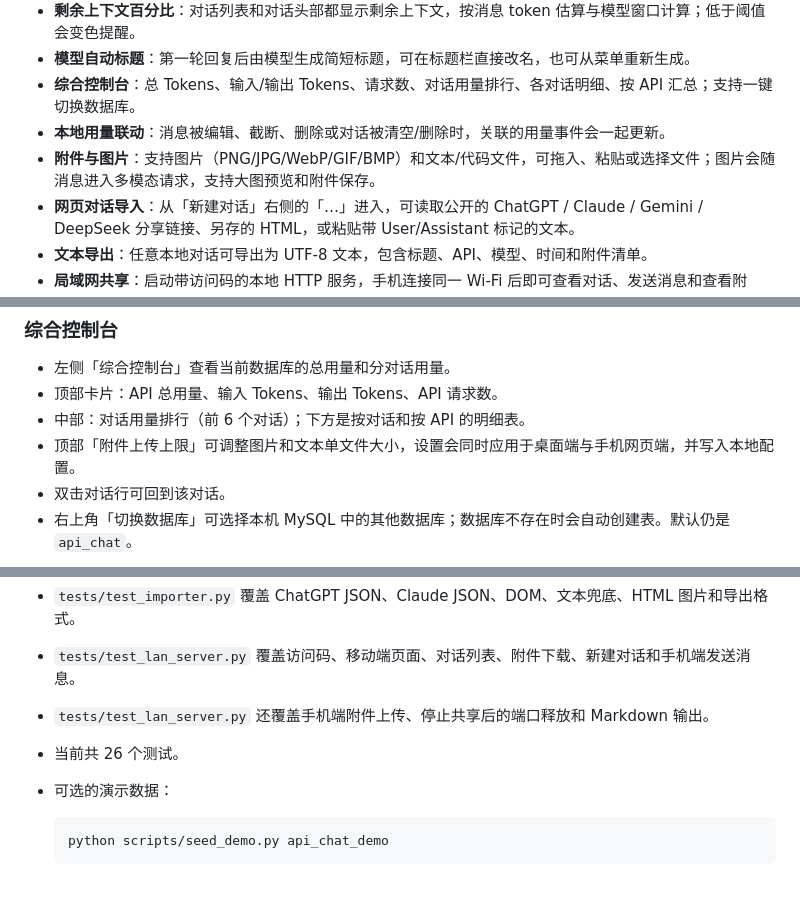
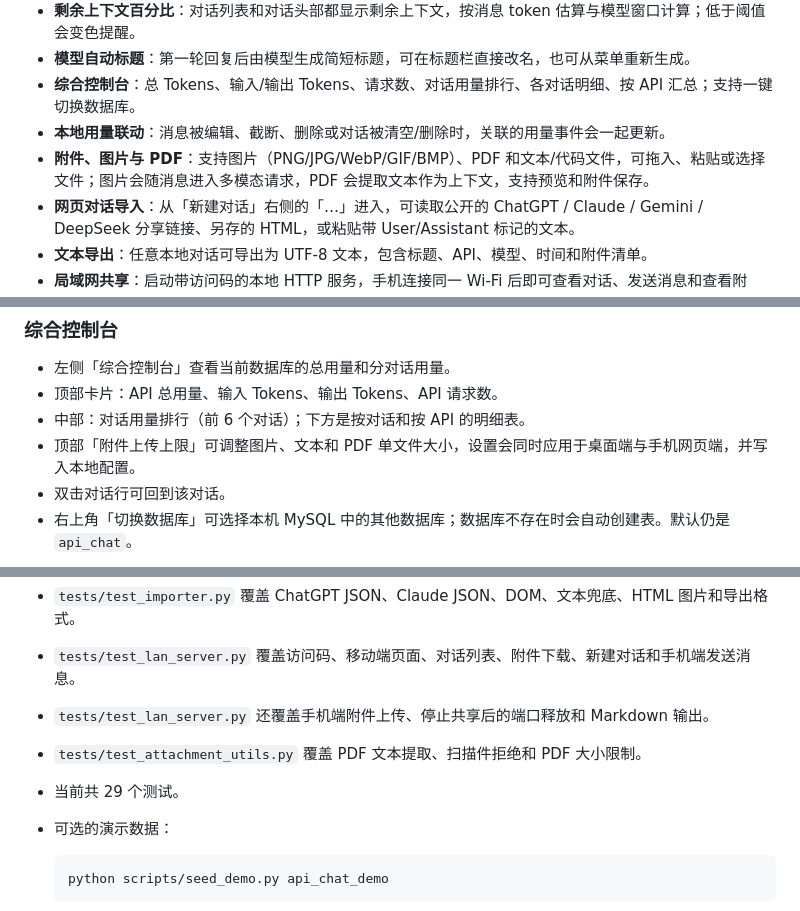
Before and after one commit to Misappon/api_chat, a Markdown page: README.md, 3 parts joined by grey strips. GitHub-like rendering; blank space fills up the shorter version.

Commit message:
feat: PDF attachments with text extraction and limits

````diff
--- a/README.md
+++ b/README.md
@@ -17,7 +17,7 @@
 - **模型自动标题**：第一轮回复后由模型生成简短标题，可在标题栏直接改名，也可从菜单重新生成。
 - **综合控制台**：总 Tokens、输入/输出 Tokens、请求数、对话用量排行、各对话明细、按 API 汇总；支持一键切换数据库。
 - **本地用量联动**：消息被编辑、截断、删除或对话被清空/删除时，关联的用量事件会一起更新。
-- **附件与图片**：支持图片（PNG/JPG/WebP/GIF/BMP）和文本/代码文件，可拖入、粘贴或选择文件；图片会随消息进入多模态请求，支持大图预览和附件保存。
+- **附件、图片与 PDF**：支持图片（PNG/JPG/WebP/GIF/BMP）、PDF 和文本/代码文件，可拖入、粘贴或选择文件；图片会随消息进入多模态请求，PDF 会提取文本作为上下文，支持预览和附件保存。
 - **网页对话导入**：从「新建对话」右侧的「…」进入，可读取公开的 ChatGPT / Claude / Gemini / DeepSeek 分享链接、另存的 HTML，或粘贴带 User/Assistant 标记的文本。
 - **文本导出**：任意本地对话可导出为 UTF-8 文本，包含标题、API、模型、时间和附件清单。
 - **局域网共享**：启动带访问码的本地 HTTP 服务，手机连接同一 Wi-Fi 后即可查看对话、发送消息和查看附件；服务只共享当前 MySQL 数据库。
@@ -173,7 +175,7 @@ build_exe.bat
 - 左侧「综合控制台」查看当前数据库的总用量和分对话用量。
 - 顶部卡片：API 总用量、输入 Tokens、输出 Tokens、API 请求数。
 - 中部：对话用量排行（前 6 个对话）；下方是按对话和按 API 的明细表。
-- 顶部「附件上传上限」可调整图片和文本单文件大小，设置会同时应用于桌面端与手机网页端，并写入本地配置。
+- 顶部「附件上传上限」可调整图片、文本和 PDF 单文件大小，设置会同时应用于桌面端与手机网页端，并写入本地配置。
 - 双击对话行可回到该对话。
 - 右上角「切换数据库」可选择本机 MySQL 中的其他数据库；数据库不存在时会自动创建表。默认仍是 `api_chat`。
 
@@ -266,7 +268,8 @@ python -m unittest discover -s tests -v
 - `tests/test_importer.py` 覆盖 ChatGPT JSON、Claude JSON、DOM、文本兜底、HTML 图片和导出格式。
 - `tests/test_lan_server.py` 覆盖访问码、移动端页面、对话列表、附件下载、新建对话和手机端发送消息。
 - `tests/test_lan_server.py` 还覆盖手机端附件上传、停止共享后的端口释放和 Markdown 输出。
-- 当前共 26 个测试。
+- `tests/test_attachment_utils.py` 覆盖 PDF 文本提取、扫描件拒绝和 PDF 大小限制。
+- 当前共 29 个测试。
 - 可选的演示数据：
 
   ```powershell
````
Also changed, not shown: other parts of README.md (+8 -6 lines), docs/screenshot-chat.png, docs/screenshot-dashboard.png, docs/screenshot-mobile.png, 13 other files.
